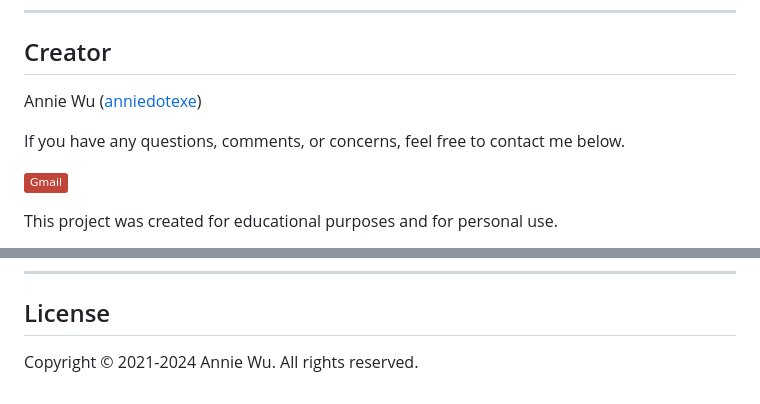
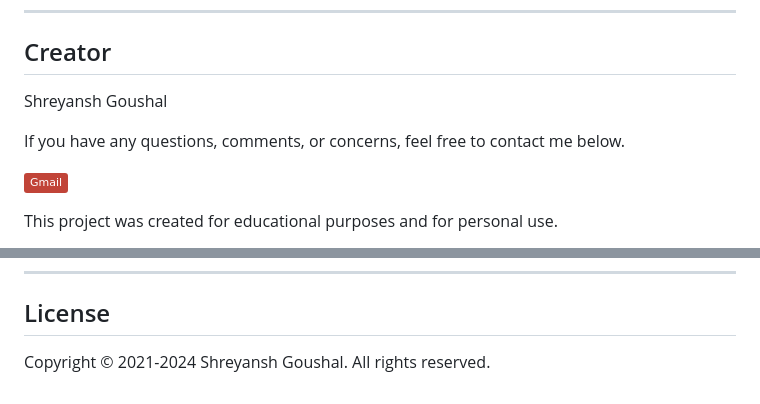
Before and after one commit to Shreycandoit/personal-portfolio, a Markdown page: README.md, 2 parts joined by grey strips. Drawn GitHub-style; badges without logos.

```diff
--- a/README.md
+++ b/README.md
@@ -74,7 +74,7 @@ _Art credits to my friend [wynn.draws](https://www.instagram.com/wynn.draws/)._
 
 ## Creator
 
-Annie Wu ([anniedotexe](https://github.com/anniedotexe))
+Shreyansh Goushal
 
 If you have any questions, comments, or concerns, feel free to contact me below.
 
@@ -95,4 +91,4 @@ If you like my content or find this code useful, give it a ⭐ or support me by
 
 ## License
 
-Copyright &copy; 2021-2024 Annie Wu. All rights reserved.
+Copyright &copy; 2021-2024 Shreyansh Goushal. All rights reserved.
```
Also changed, not shown: other parts of README.md (+1 -5 lines).
